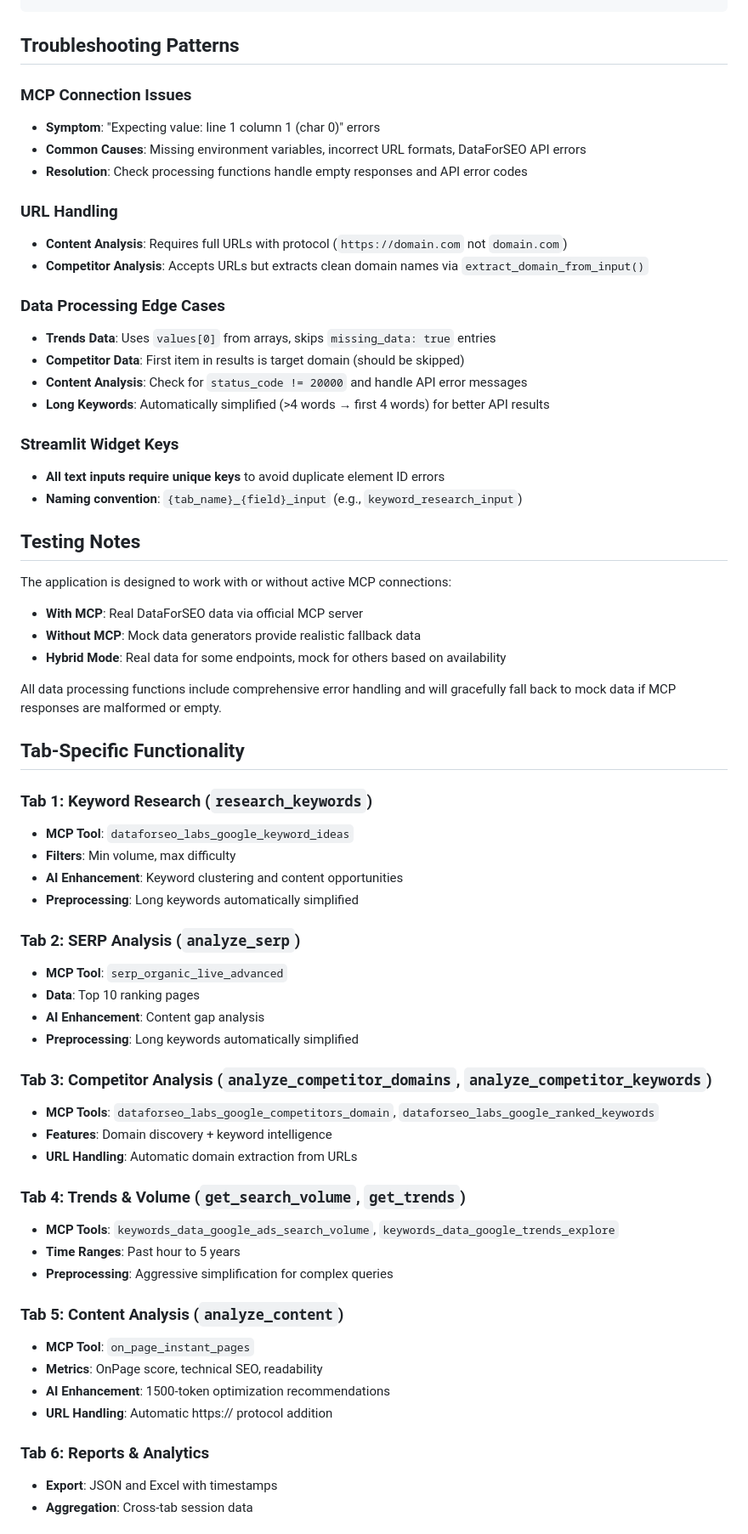
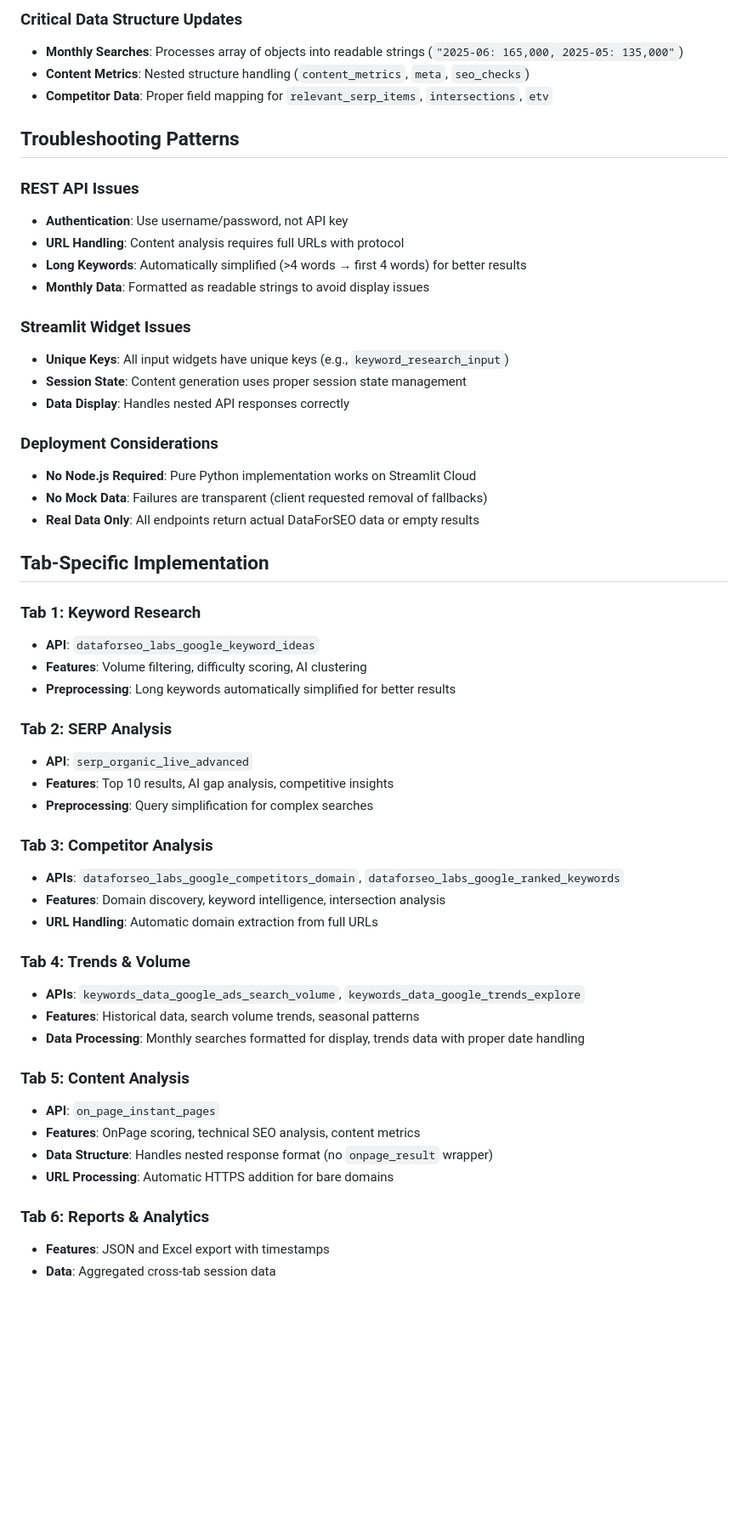
Before and after one commit to areu01or00/SEO-Agent, a Markdown page: CLAUDE.md, the part around one of its changes. Shown at 85% size. GitHub-like rendering; blank space fills up the shorter version.

```diff
--- a/CLAUDE.md
+++ b/CLAUDE.md
@@ -119,65 +163,55 @@ OPENROUTER_MODEL=google/gemini-2.5-flash-lite  # default model
+### Critical Data Structure Updates
+- **Monthly Searches**: Processes array of objects into readable strings (`"2025-06: 165,000, 2025-05: 135,000"`)
+- **Content Metrics**: Nested structure handling (`content_metrics`, `meta`, `seo_checks`)
+- **Competitor Data**: Proper field mapping for `relevant_serp_items`, `intersections`, `etv`
 
 ## Troubleshooting Patterns
 
-### MCP Connection Issues
-- **Symptom**: "Expecting value: line 1 column 1 (char 0)" errors
-- **Common Causes**: Missing environment variables, incorrect URL formats, DataForSEO API errors
-- **Resolution**: Check processing functions handle empty responses and API error codes
+### REST API Issues
+- **Authentication**: Use username/password, not API key
+- **URL Handling**: Content analysis requires full URLs with protocol
+- **Long Keywords**: Automatically simplified (>4 words → first 4 words) for better results
+- **Monthly Data**: Formatted as readable strings to avoid display issues
 
-### URL Handling
-- **Content Analysis**: Requires full URLs with protocol (`https://domain.com` not `domain.com`)
-- **Competitor Analysis**: Accepts URLs but extracts clean domain names via `extract_domain_from_input()`
+### Streamlit Widget Issues
+- **Unique Keys**: All input widgets have unique keys (e.g., `keyword_research_input`)
+- **Session State**: Content generation uses proper session state management
+- **Data Display**: Handles nested API responses correctly
 
-### Data Processing Edge Cases
-- **Trends Data**: Uses `values[0]` from arrays, skips `missing_data: true` entries
-- **Competitor Data**: First item in results is target domain (should be skipped)
-- **Content Analysis**: Check for `status_code != 20000` and handle API error messages
-- **Long Keywords**: Automatically simplified (>4 words → first 4 words) for better API results
+### Deployment Considerations
+- **No Node.js Required**: Pure Python implementation works on Streamlit Cloud
+- **No Mock Data**: Failures are transparent (client requested removal of fallbacks)
+- **Real Data Only**: All endpoints return actual DataForSEO data or empty results
 
-### Streamlit Widget Keys
-- **All text inputs require unique keys** to avoid duplicate element ID errors
-- **Naming convention**: `{tab_name}_{field}_input` (e.g., `keyword_research_input`)
+## Tab-Specific Implementation
 
-## Testing Notes
+### Tab 1: Keyword Research
+- **API**: `dataforseo_labs_google_keyword_ideas`
+- **Features**: Volume filtering, difficulty scoring, AI clustering
+- **Preprocessing**: Long keywords automatically simplified for better results
 
-The application is designed to work with or without active MCP connections:
-- **With MCP**: Real DataForSEO data via official MCP server
-- **Without MCP**: Mock data generators provide realistic fallback data
-- **Hybrid Mode**: Real data for some endpoints, mock for others based on availability
+### Tab 2: SERP Analysis
+- **API**: `serp_organic_live_advanced`
+- **Features**: Top 10 results, AI gap analysis, competitive insights
+- **Preprocessing**: Query simplification for complex searches
 
-All data processing functions include comprehensive error handling and will gracefully fall back to mock data if MCP responses are malformed or empty.
+### Tab 3: Competitor Analysis
+- **APIs**: `dataforseo_labs_google_competitors_domain`, `dataforseo_labs_google_ranked_keywords`
+- **Features**: Domain discovery, keyword intelligence, intersection analysis
+- **URL Handling**: Automatic domain extraction from full URLs
 
-## Tab-Specific Functionality
+### Tab 4: Trends & Volume
+- **APIs**: `keywords_data_google_ads_search_volume`, `keywords_data_google_trends_explore`
+- **Features**: Historical data, search volume trends, seasonal patterns
+- **Data Processing**: Monthly searches formatted for display, trends data with proper date handling
 
-### Tab 1: Keyword Research (`research_keywords`)
-- **MCP Tool**: `dataforseo_labs_google_keyword_ideas`
-- **Filters**: Min volume, max difficulty
-- **AI Enhancement**: Keyword clustering and content opportunities
-- **Preprocessing**: Long keywords automatically simplified
-
-### Tab 2: SERP Analysis (`analyze_serp`)
-- **MCP Tool**: `serp_organic_live_advanced`
-- **Data**: Top 10 ranking pages
-- **AI Enhancement**: Content gap analysis
-- **Preprocessing**: Long keywords automatically simplified
-
-### Tab 3: Competitor Analysis (`analyze_competitor_domains`, `analyze_competitor_keywords`)
-- **MCP Tools**: `dataforseo_labs_google_competitors_domain`, `dataforseo_labs_google_ranked_keywords`
-- **Features**: Domain discovery + keyword intelligence
-- **URL Handling**: Automatic domain extraction from URLs
-
-### Tab 4: Trends & Volume (`get_search_volume`, `get_trends`)
-- **MCP Tools**: `keywords_data_google_ads_search_volume`, `keywords_data_google_trends_explore`
-- **Time Ranges**: Past hour to 5 years
-- **Preprocessing**: Aggressive simplification for complex queries
-
-### Tab 5: Content Analysis (`analyze_content`)
-- **MCP Tool**: `on_page_instant_pages`
-- **Metrics**: OnPage score, technical SEO, readability
-- **AI Enhancement**: 1500-token optimization recommendations
-- **URL Handling**: Automatic https:// protocol addition
+### Tab 5: Content Analysis
+- **API**: `on_page_instant_pages`
+- **Features**: OnPage scoring, technical SEO analysis, content metrics
+- **Data Structure**: Handles nested response format (no `onpage_result` wrapper)
+- **URL Processing**: Automatic HTTPS addition for bare domains
 
 ### Tab 6: Reports & Analytics
-- **Export**: JSON and Excel with timestamps
-- **Aggregation**: Cross-tab session data
+- **Features**: JSON and Excel export with timestamps
+- **Data**: Aggregated cross-tab session data
 
```
Also changed, not shown: other parts of CLAUDE.md (+127 -76 lines).
